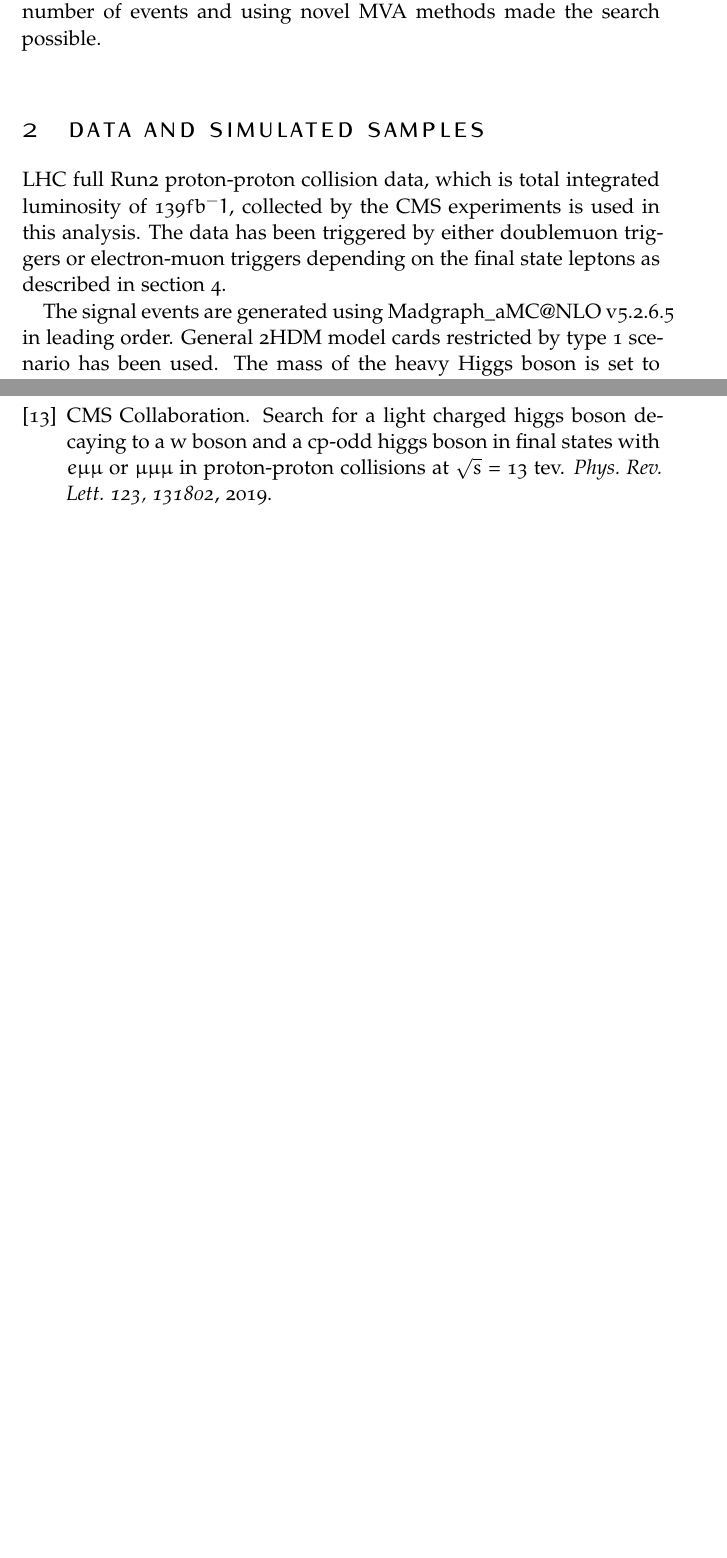
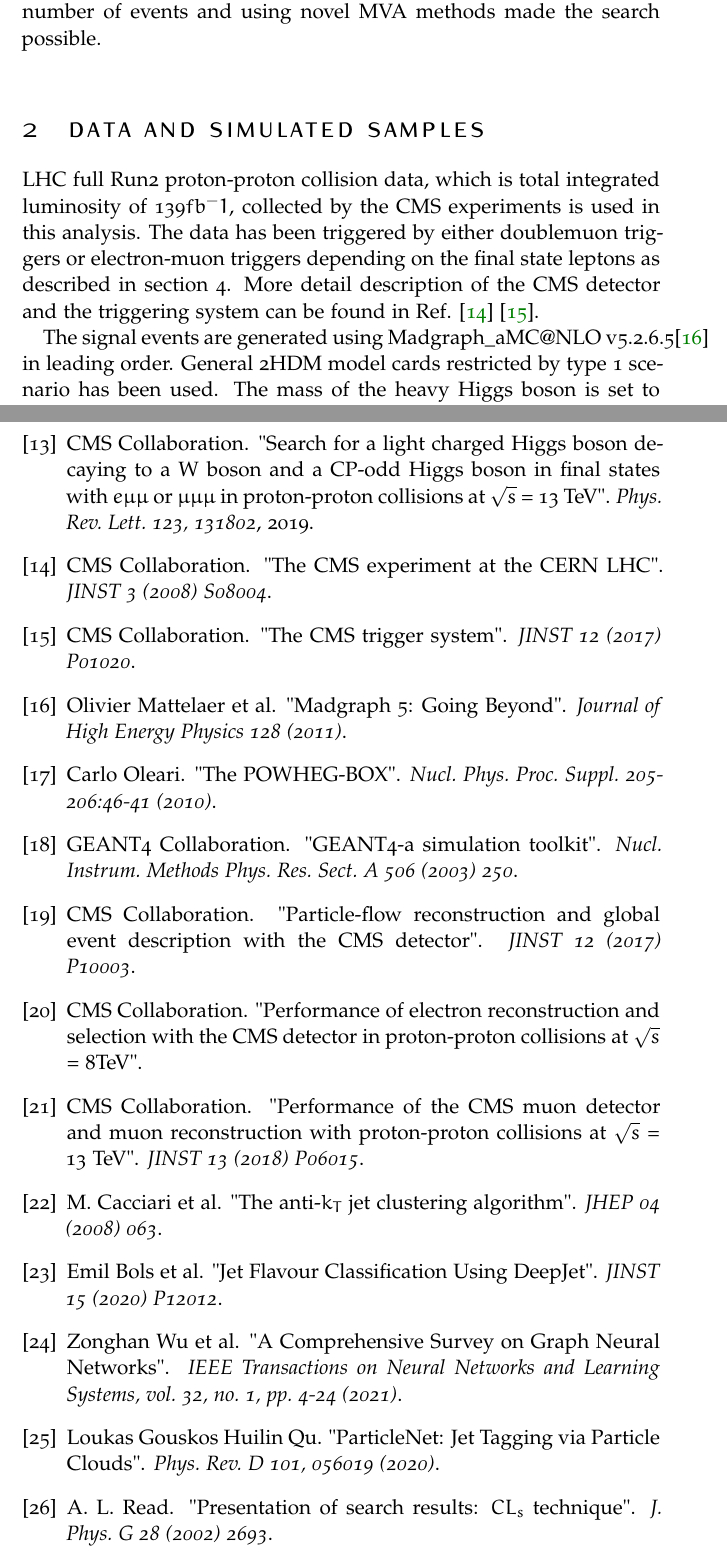
Before and after one commit to choij1589/LaTex, a LaTeX document (ResearchProposal/article.tex, which reads ResearchProposal/sample.bib): two parts of pages 3 and 7 of 7 before the commit and two parts of pages 3 and 8 of 8 after it, joined at a grey line, cut so that both start at the same text, the shorter picture padded with empty space. Compiled offline with pdfLaTeX.

Commit message:
Reference

```diff
--- a/ResearchProposal/article.tex
+++ b/ResearchProposal/article.tex
@@ -121,9 +121,10 @@ but increased number of events and using novel MVA methods made the search possi
 LHC full Run2 proton-proton collision data, which is total integrated luminosity of 139$fb^-1$,
 collected by the CMS experiments is used in this analysis.
 The data has been triggered by either doublemuon triggers or electron-muon triggers depending on
-the final state leptons as described in section 4.
+the final state leptons as described in section 4. More detail description of the CMS detector and
+the triggering system can be found in Ref. \cite{Detector} \cite{Trigger}.
 
-The signal events are generated using Madgraph\_aMC@NLO v5.2.6.5 in leading order.
+The signal events are generated using Madgraph\_aMC@NLO v5.2.6.5\cite{Madgraph} in leading order.
 General 2HDM model cards restricted by type 1 scenario has been used.
 The mass of the heavy Higgs boson is set to be 5TeV to avoid its production or decay,
 while the mass of the light Higgs boson is set to be $125$ GeV.
--- a/ResearchProposal/sample.bib
+++ b/ResearchProposal/sample.bib
@@ -38,18 +36,17 @@
 
 @Article{HcTotb,
    author = {The CMS Collaboration},
-   title = {Search for a charged Higgs boson decaying into top and bottom quarks in proton-proton collisions at $\sqrt{s}$ = 13 TeV in events with electrons and muons},
+   title = {"{Search} for a charged {Higgs} boson decaying into top and bottom quarks in proton-proton collisions at $\sqrt{s}$ = 13 {TeV} in events with electrons and muons"},
    journal = {JHEP 01},
    year = {2020}
 }
 
 @Article{HcTocs,
    author = {The CMS Collaboration},
-   title = {Search for a light charged Higgs boson in the $H^\pm \rightarrow cs$ channel in proton-proton collisions at $\sqrt{s}$ = 13 TeV},
+   title = {"{Search} for a light charged {Higgs} boson in the {$H^\pm \rightarrow cs$} channel in proton-proton collisions at $\sqrt{s}$ = 13 {TeV}"},
    journal = {Phys. Rev. D 102, 072001},
    year = {2020}
 }
 
 @Article{HcTotaunu,
    author = {The ATLAS Collaboration},
-   title = {Search for charged Higgs bosons decaying via $H^\pm \rightarrow \tau^\pm \nu_\tau$ in the $\tau$+lepton final states with 36 $fb^-1$ of $pp$ collision data recorded at $\sqrt{s}$ = 13 TeV with ATLAS experiment},
@@ -66,4 +64,3 @@
 
 @Article{HcToWASearch,
    author = {Prasenjit Sanyal},
-   title = {Limits on the Charged Higgs Parameters in the Two Higgs Doublet Model using CMS $\sqrt{s}$ = 13 TeV Results},
@@ -80,21 +78,100 @@
 
 @Article{OPALSearch,
    author = {OPAL Collaboration},
-   title = {Search for charged Higgs bosons in $e^+e^-$ collisions at $\sqrt{s}$ = 189-209 GeV},
+   title = {"{Search} for charged {Higgs} bosons in $e^+e^-$ collisions at $\sqrt{s}$ = 189-209 {GeV}"},
    journal = {Eur. Phys. J. C 72},
    year = {2012}
 }
 
 @Article{CDFSearch,
    author = {CDF Collaboration},
-   title = {Search for a very light CP-odd Higgs boson in top quark decays from $p\bar{p}$ collisions at $\sqrt{s}$ = 1.96 TeV},
+   title = {"{Search} for a very light {CP}-odd {Higgs} boson in top quark decays from $p\bar{p}$ collisions at $\sqrt{s}$ = 1.96 {TeV}"},
    journal = {Phys. Rev. Lett. 107},
    year = {2011}
 }
 
 @Article{PreviousSearch,
    author = {CMS Collaboration},
-   title = {Search for a light charged Higgs boson decaying to a W boson and a CP-odd Higgs boson in final states with $e\mu\mu$ or $\mu\mu\mu$ in proton-proton collisions at $\sqrt{s}$ = 13 TeV},
+   title = {"{Search} for a light charged {Higgs} boson decaying to a {W} boson and a {CP-odd} {Higgs} boson in final states with $e\mu\mu$ or $\mu\mu\mu$ in proton-proton collisions at $\sqrt{s}$ = 13 {TeV}"},
    journal = {Phys. Rev. Lett. 123, 131802},
    year = {2019}
 }
+
+@Article{Detector,
+   author = {CMS Collaboration},
+   title = {"{The} {CMS} experiment at the {CERN LHC}"},
+   journal = {JINST 3 (2008) S08004}
+}
+
+@Article{Trigger,
+   author = {CMS Collaboration},
+   title = {"{The CMS} trigger system"},
+   journal = {JINST 12 (2017) P01020}
+}
+
+@Article{Madgraph,
+   author = {Olivier Mattelaer et al.},
+   title = {"{Madgraph} 5: {Going Beyond}"},
+   journal = {Journal of High Energy Physics 128 (2011)}
+}
+
+@Article{Powheg,
+   author = {Carlo Oleari},
+   title = {"{The POWHEG-BOX}"},
+   journal = {Nucl. Phys. Proc. Suppl. 205-206:46-41 (2010)}
+}
+
+@Article{Geant4,
+   author = {GEANT4 Collaboration},
+   title = {"{GEANT4-a simulation toolkit}"},
+   journal = {Nucl. Instrum. Methods Phys. Res. Sect. A 506 (2003) 250}
+}
+
+@Article{ParticleFlow,
+   author = {CMS Collaboration},
+   title = {"{Particle-flow reconstruction and global event description with the CMS detector}"},
+   journal = {JINST 12 (2017) P10003}
+}
+
+@Atricle{Electron,
+   author = {CMS Collaboration},
+   title = {"{Performance of electron reconstruction and selection with the CMS detector in proton-proton collisions at $\sqrt{s}$ = 8TeV}"},
+   journal = {Journal of Instrumentation, Volume 10 (2015)}
+
+}
+
+@Article{Muon,
+   author = {CMS Collaboration},
+   title = {"{Performance of the CMS muon detector and muon reconstruction with proton-proton collisions at $\sqrt{s}$ = 13 TeV}"},
+   journal = {JINST 13 (2018) P06015}
+}
+
+@Article{AntiKT,
+   author = {M. Cacciari et al.},
+   title = {"{The anti-$k_T$ jet clustering algorithm}"},
+   journal = {JHEP 04 (2008) 063}
+}
+
+@Article{DeepJet,
+   author = {Emil Bols et al.},
+   title = {"{Jet Flavour Classification Using DeepJet}"},
+   journal = {JINST 15 (2020) P12012}
+}
+
+@Article{GNN,
+   author = {Zonghan Wu et al.},
+   title = {"{A Comprehensive Survey on Graph Neural Networks}"},
+   journal = {IEEE Transactions on Neural Networks and Learning Systems, vol. 32, no. 1, pp. 4-24 (2021)}
+}
+
+@Article{ParticleNet,
+   author = {Huilin Qu, Loukas Gouskos},
+   title = {"{ParticleNet: Jet Tagging via Particle Clouds}"},
+   journal = {Phys. Rev. D 101, 056019 (2020)}
+}
+
+@Article{limit,
+   author = {A. L. Read},
+   title = {"{Presentation of search results: $CL_s$ technique}"},
+   journal = {J. Phys. G 28 (2002) 2693}
+}
```
Also changed, not shown: ResearchProposal/article.bbl, ResearchProposal/article.pdf, ResearchProposal/article.tex (20 more changed lines), ResearchProposal/sample.bib (20 more changed lines), 8 other files.
